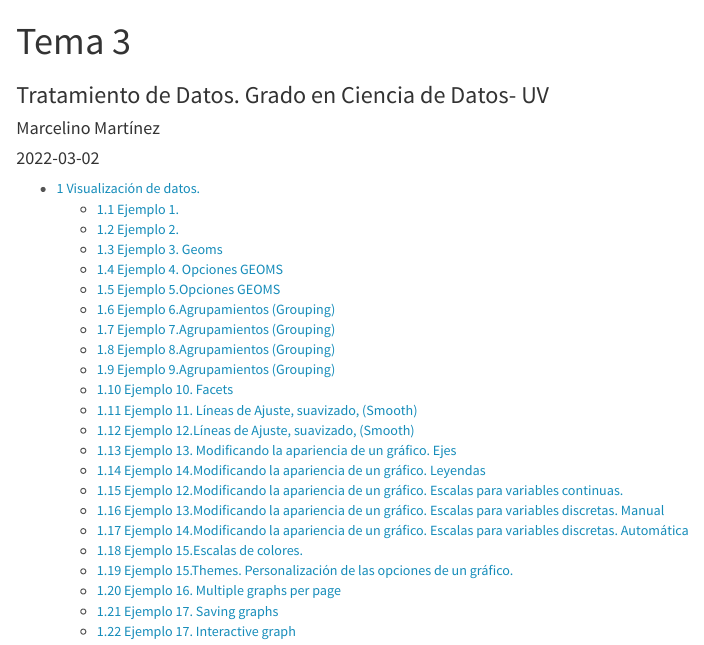
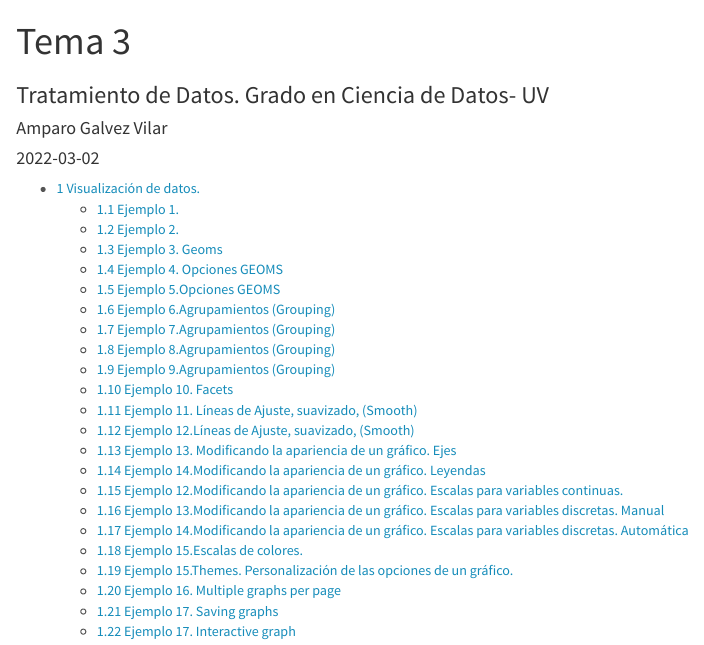
Before and after one commit to galviam/ProgTema3, an R Markdown document (Tema3.Rmd): the page in a window 1100 px wide, from its top. Rendered offline with R 4.5, knitr and Pandoc, with nearby package versions; code that draws random numbers runs with fixed seeds of ours.

Commit message:
Nombre y apellidos

```diff
--- a/Tema3.Rmd
+++ b/Tema3.Rmd
@@ -1,7 +1,7 @@
 ---
 title: "Tema 3"
 subtitle: Tratamiento de Datos. Grado en Ciencia de Datos- UV
-author: "Marcelino Martínez"
+author: "Amparo Galvez Vilar"
 date:  "`r Sys.Date()`"  #Pondría la fecha del día actual
 
 params:
```
